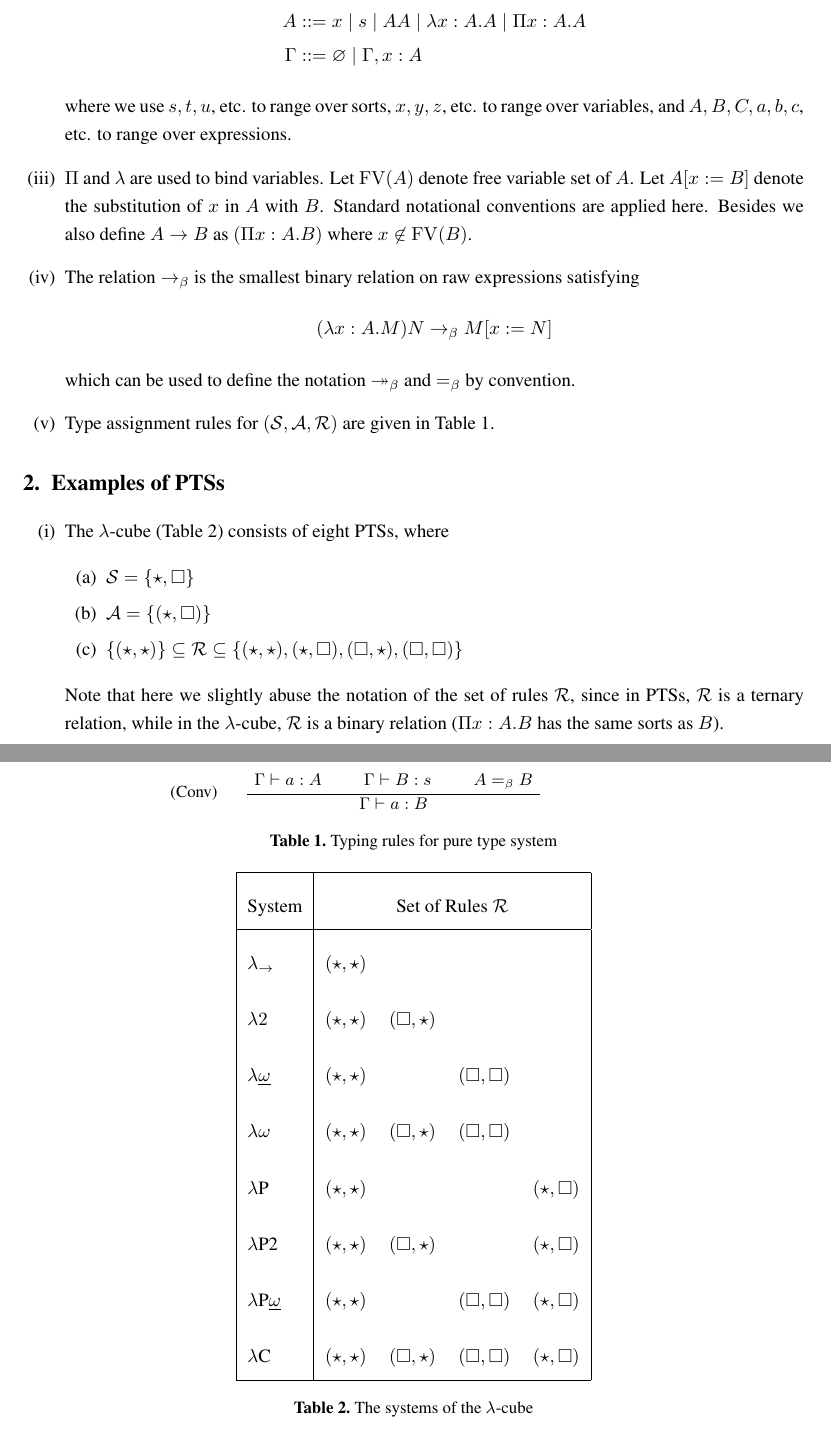
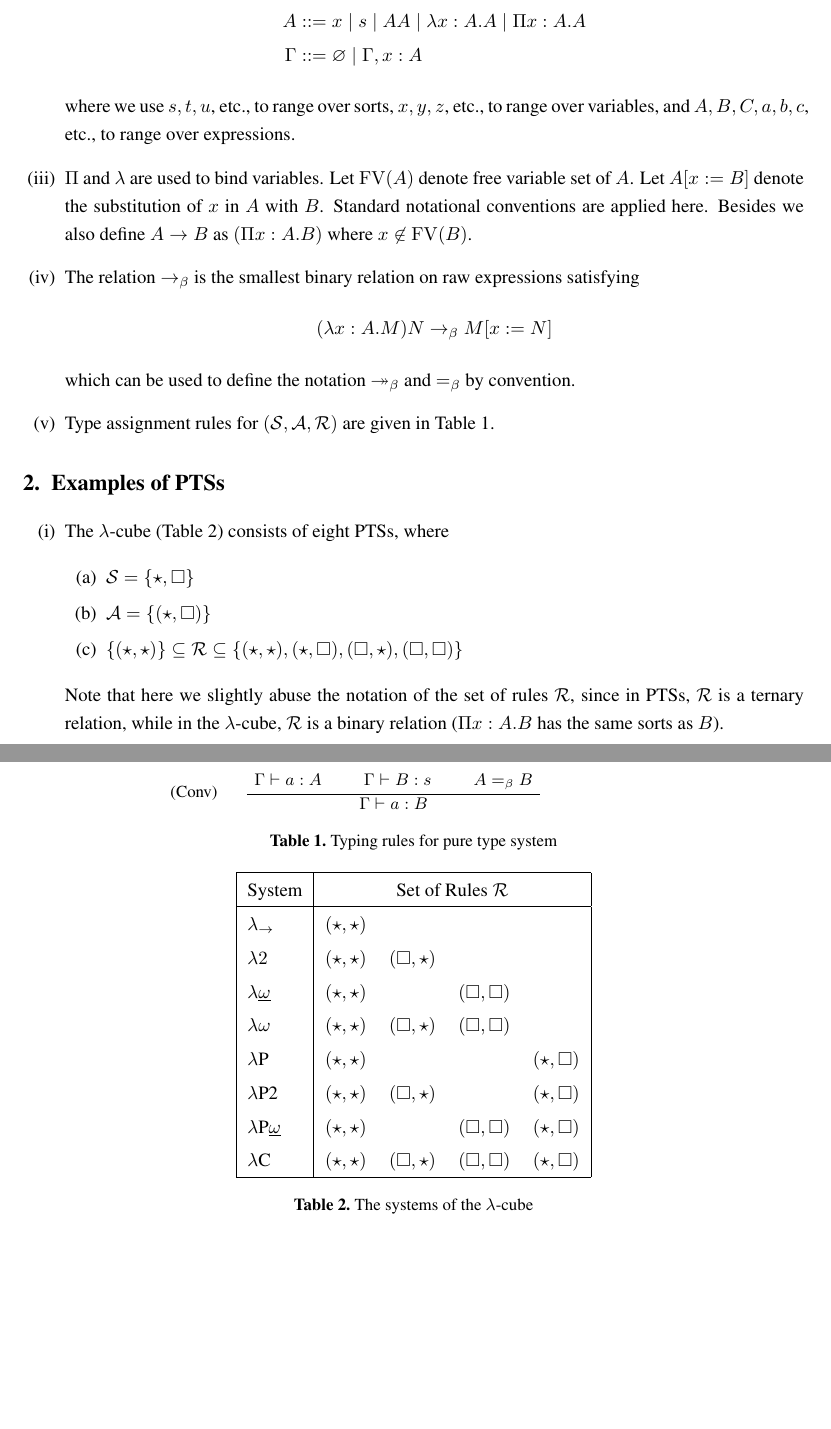
Before and after one commit to bixuanzju/FunImpl, a LaTeX document (doc/pts.tex): two parts of pages 1 and 2 of 3, joined at a grey line, cut so that both start at the same text, the shorter picture padded with empty space. Compiled offline with pdfLaTeX.

Commit message:
Small fix

```diff
--- a/doc/pts.tex
+++ b/doc/pts.tex
@@ -50,7 +50,7 @@
 
 % Table support
 \usepackage{booktabs}
-{\renewcommand{\arraystretch}{2.5}
+\renewcommand{\arraystretch}{2.5}
 
 % Graphics support
 \usepackage{graphicx}
@@ -88,8 +88,8 @@
     A &::= x \mid s \mid AA \mid \lambda x:A.A \mid \Pi x:A.A\\
     \Gamma &::= \varnothing \mid \Gamma,x:A
   \end{align*}
-  where we use $s,t,u$, etc. to range over sorts, $x,y,z$, etc. to
-  range over variables, and $A,B,C,a,b,c$, etc. to range over
+  where we use $s,t,u$, etc., to range over sorts, $x,y,z$, etc., to
+  range over variables, and $A,B,C,a,b,c$, etc., to range over
   expressions.
 
 \item $\Pi$ and $\lambda$ are used to bind variables. Let
@@ -105,8 +105,8 @@
   and $=_\beta$ by convention.
 
 \item Type assignment rules for
-  $(\mathcal{S},\mathcal{A},\mathcal{R})$ are given in Table
-  \ref{fig:rules}.
+  $(\mathcal{S},\mathcal{A},\mathcal{R})$ are given in
+  Table~\ref{fig:rules}.
 
 \begin{table}[h]
   \centering
@@ -180,6 +179,8 @@
   \end{enumerate}
 
 
+\begingroup
+\renewcommand*{\arraystretch}{1.5}
 \begin{table}[h!]
   \centering
   \begin{tabular}{|l|llll|}
@@ -197,6 +198,7 @@
   \caption{The systems of the $\lambda$-cube}
   \label{tab:lambda}
 \end{table}
+\endgroup
 
 Note that here we slightly abuse the notation of the set of rules
 $\mathcal{R}$, since in PTSs, $\mathcal{R}$ is a ternary relation,
```
Also changed, not shown: doc/pts.pdf, doc/pts.tex (5 more changed lines).
